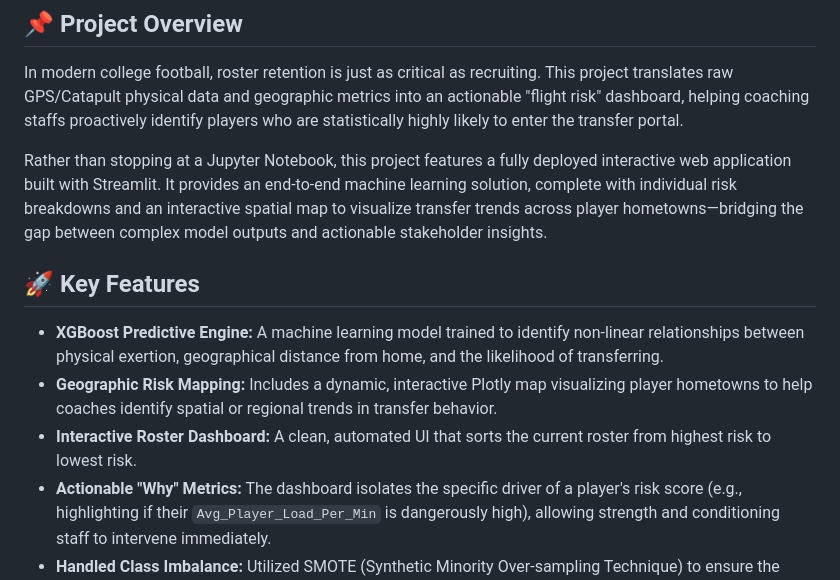
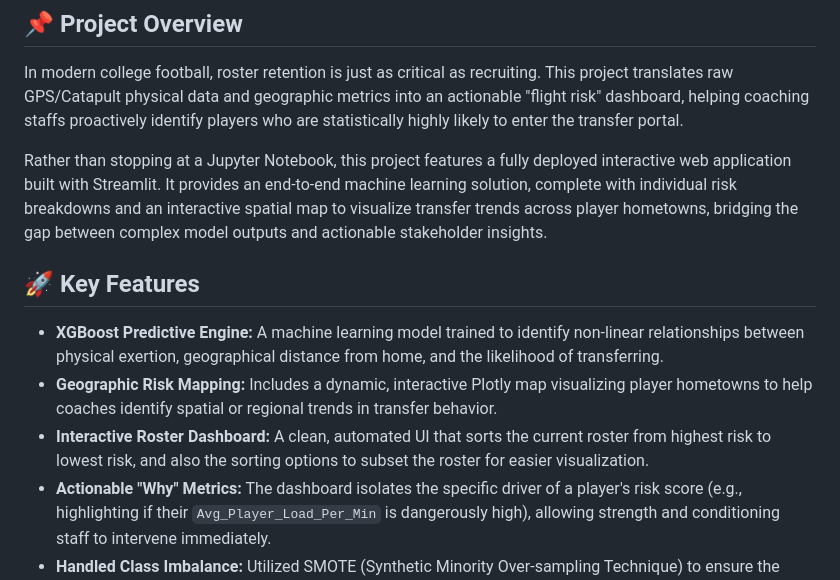
Before and after one commit to jinwoo1015/-Churn-Analysis-of-College-Football-Retention, a Markdown page: README.md, the part around the change. Rendered like a GitHub page.

Commit message:
Update README with improved project overview and features
Clarified project description and enhanced feature details.

```diff
--- a/README.md
+++ b/README.md
@@ -7,12 +7,12 @@
 ## 📌 Project Overview
 In modern college football, roster retention is just as critical as recruiting. This project translates raw GPS/Catapult physical data and geographic metrics into an actionable "flight risk" dashboard, helping coaching staffs proactively identify players who are statistically highly likely to enter the transfer portal.
 
-Rather than stopping at a Jupyter Notebook, this project features a fully deployed interactive web application built with Streamlit. It provides an end-to-end machine learning solution, complete with individual risk breakdowns and an interactive spatial map to visualize transfer trends across player hometowns—bridging the gap between complex model outputs and actionable stakeholder insights.
+Rather than stopping at a Jupyter Notebook, this project features a fully deployed interactive web application built with Streamlit. It provides an end-to-end machine learning solution, complete with individual risk breakdowns and an interactive spatial map to visualize transfer trends across player hometowns, bridging the gap between complex model outputs and actionable stakeholder insights.
 
 ## 🚀 Key Features
 * **XGBoost Predictive Engine:** A machine learning model trained to identify non-linear relationships between physical exertion, geographical distance from home, and the likelihood of transferring.
 * **Geographic Risk Mapping:** Includes a dynamic, interactive Plotly map visualizing player hometowns to help coaches identify spatial or regional trends in transfer behavior.
-* **Interactive Roster Dashboard:** A clean, automated UI that sorts the current roster from highest risk to lowest risk.
+* **Interactive Roster Dashboard:** A clean, automated UI that sorts the current roster from highest risk to lowest risk, and also the sorting options to subset the roster for easier visualization.
 * **Actionable "Why" Metrics:** The dashboard isolates the specific driver of a player's risk score (e.g., highlighting if their `Avg_Player_Load_Per_Min` is dangerously high), allowing strength and conditioning staff to intervene immediately.
 * **Handled Class Imbalance:** Utilized SMOTE (Synthetic Minority Over-sampling Technique) to ensure the model accurately detects the minority class (players who transfer) without bias.
 
```
